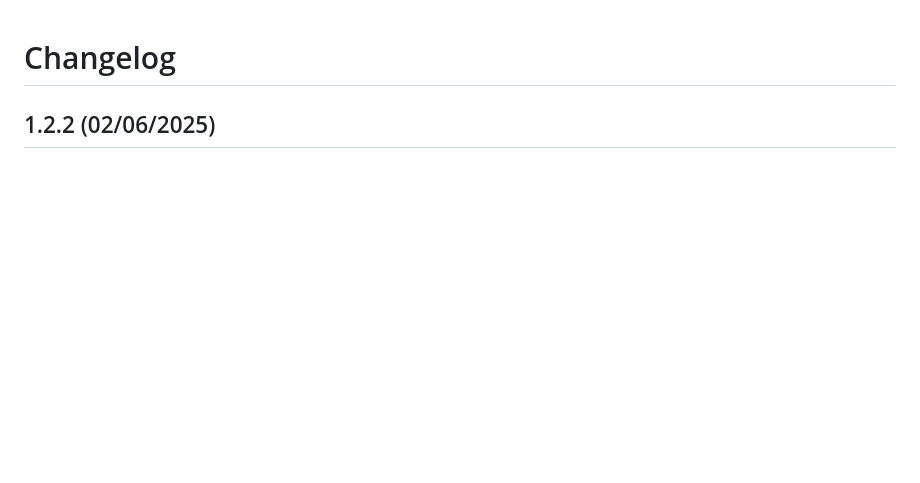
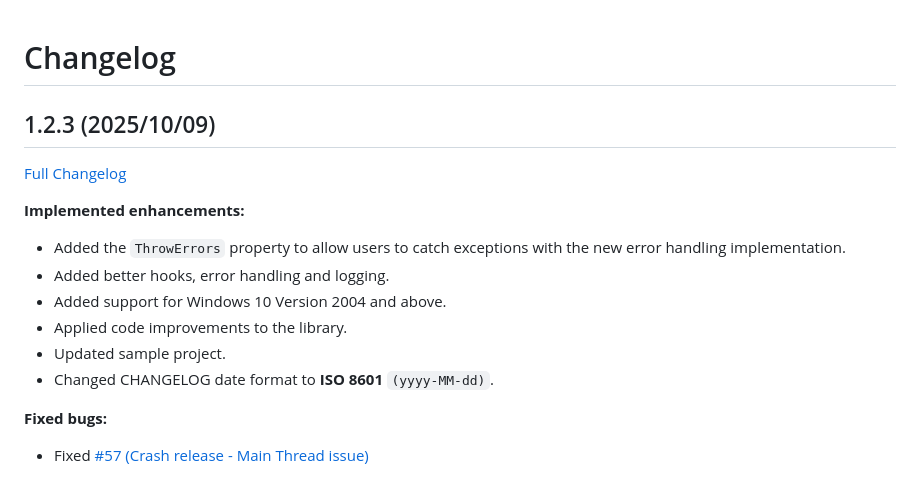
Before and after one commit to FabriBertani/Plugin.Maui.ScreenSecurity, a Markdown page: CHANGELOG.md, the part around one of its changes. Rendered like a GitHub page; blank space fills up the shorter version.

Commit message:
New release 1.2.3 (#60)

```diff
--- a/CHANGELOG.md
+++ b/CHANGELOG.md
@@ -1,3 +1,16 @@
 # Changelog
 
-## 1.2.2 (02/06/2025)
+## 1.2.3 (2025/10/09)
+[Full Changelog](https://github.com/FabriBertani/Plugin.Maui.ScreenSecurity/compare/v1.2.2...v1.2.3)
+
+**Implemented enhancements:**
+- Added the `ThrowErrors` property to allow users to catch exceptions with the new error handling implementation.
+- Added better hooks, error handling and logging.
+- Added support for Windows 10 Version 2004 and above.
+- Applied code improvements to the library.
+- Updated sample project.
+- Changed CHANGELOG date format to **ISO 8601** `(yyyy-MM-dd)`.
+
+**Fixed bugs:**
+- Fixed [#57 (Crash release - Main Thread issue)](https://github.com/FabriBertani/Plugin.Maui.ScreenSecurity/issues/57)
+
```
Also changed, not shown: other parts of CHANGELOG.md (+15 -14 lines), README.md (+37 -24 lines), Assets/plugin.maui.screensecurity_128x128.jpg (deleted), Assets/plugin.maui.screensecurity_128x128.png (added), Assets/plugin.maui.screensecurity_template.jpg, 1 other file.
